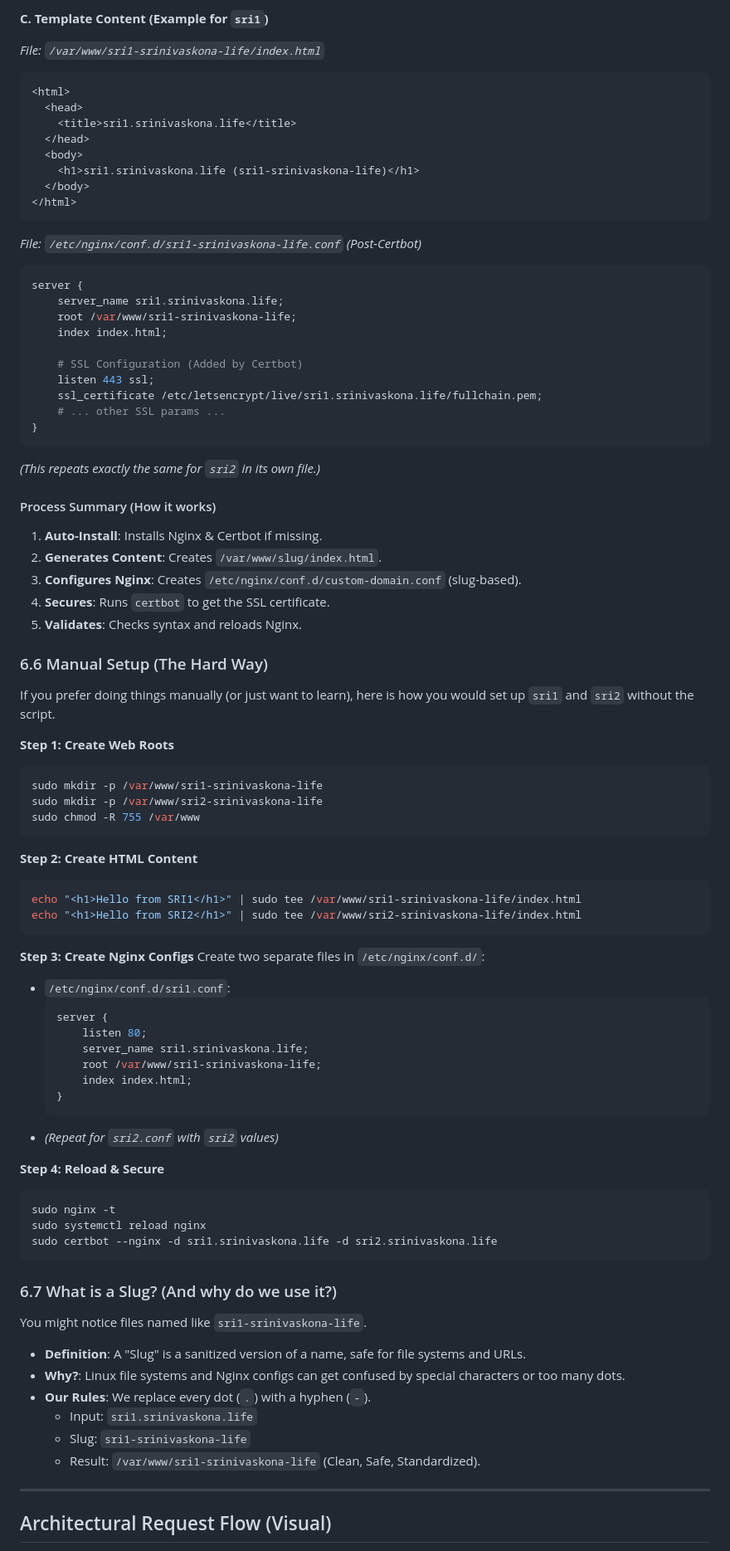
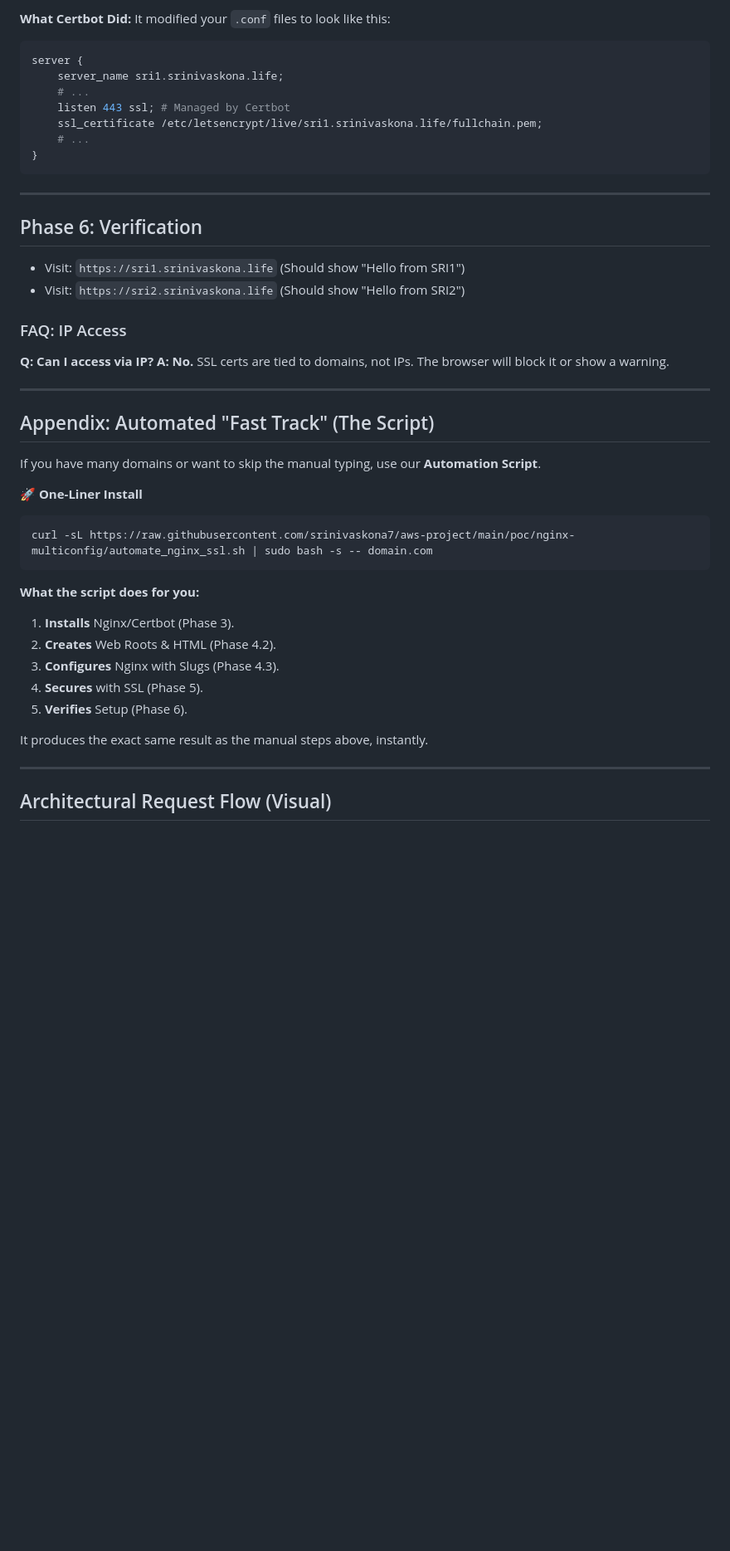
Before and after one commit to srinivaskona7/aws-project, a Markdown page: poc/nginx-multiconfig/README.md, the part around one of its changes. Shown at 83% size. Rendered like a GitHub page; blank space fills up the shorter version.

Commit message:
docs: restructure README to Manual-First flow, script moved to appendix

````diff
--- a/poc/nginx-multiconfig/README.md
+++ b/poc/nginx-multiconfig/README.md
@@ -262,94 +172,49 @@ The system keeps domains separate for clean architecture:
-**C. Template Content (Example for `sri1`)**
-
-_File: `/var/www/sri1-srinivaskona-life/index.html`_
-
-```html
-<html>
-  <head>
-    <title>sri1.srinivaskona.life</title>
-  </head>
-  <body>
-    <h1>sri1.srinivaskona.life (sri1-srinivaskona-life)</h1>
-  </body>
-</html>
-```
-
-_File: `/etc/nginx/conf.d/sri1-srinivaskona-life.conf` (Post-Certbot)_
+**What Certbot Did:**
+It modified your `.conf` files to look like this:
 
 ```nginx
 server {
     server_name sri1.srinivaskona.life;
-    root /var/www/sri1-srinivaskona-life;
-    index index.html;
-
-    # SSL Configuration (Added by Certbot)
-    listen 443 ssl;
+    # ...
+    listen 443 ssl; # Managed by Certbot
     ssl_certificate /etc/letsencrypt/live/sri1.srinivaskona.life/fullchain.pem;
-    # ... other SSL params ...
+    # ...
 }
 ```
 
-_(This repeats exactly the same for `sri2` in its own file.)_
+---
 
-#### Process Summary (How it works)
+## Phase 6: Verification
 
-1.  **Auto-Install**: Installs Nginx & Certbot if missing.
-2.  **Generates Content**: Creates `/var/www/slug/index.html`.
-3.  **Configures Nginx**: Creates `/etc/nginx/conf.d/custom-domain.conf` (slug-based).
-4.  **Secures**: Runs `certbot` to get the SSL certificate.
-5.  **Validates**: Checks syntax and reloads Nginx.
+- Visit: `https://sri1.srinivaskona.life` (Should show "Hello from SRI1")
+- Visit: `https://sri2.srinivaskona.life` (Should show "Hello from SRI2")
 
-### 6.6 Manual Setup (The Hard Way)
+### FAQ: IP Access
 
-If you prefer doing things manually (or just want to learn), here is how you would set up `sri1` and `sri2` without the script.
+**Q: Can I access via IP?**
+**A: No.** SSL certs are tied to domains, not IPs. The browser will block it or show a warning.
 
-**Step 1: Create Web Roots**
+---
+
+## Appendix: Automated "Fast Track" (The Script)
+
+If you have many domains or want to skip the manual typing, use our **Automation Script**.
+
+**🚀 One-Liner Install**
 
 ```bash
-sudo mkdir -p /var/www/sri1-srinivaskona-life
-sudo mkdir -p /var/www/sri2-srinivaskona-life
-sudo chmod -R 755 /var/www
+curl -sL https://raw.githubusercontent.com/srinivaskona7/aws-project/main/poc/nginx-multiconfig/automate_nginx_ssl.sh | sudo bash -s -- domain.com
 ```
 
-**Step 2: Create HTML Content**
+**What the script does for you:**
 
-```bash
-echo "<h1>Hello from SRI1</h1>" | sudo tee /var/www/sri1-srinivaskona-life/index.html
-echo "<h1>Hello from SRI2</h1>" | sudo tee /var/www/sri2-srinivaskona-life/index.html
-```
+1.  **Installs** Nginx/Certbot (Phase 3).
+2.  **Creates** Web Roots & HTML (Phase 4.2).
+3.  **Configures** Nginx with Slugs (Phase 4.3).
+4.  **Secures** with SSL (Phase 5).
+5.  **Verifies** Setup (Phase 6).
 
-**Step 3: Create Nginx Configs**
-Create two separate files in `/etc/nginx/conf.d/`:
-
-- `/etc/nginx/conf.d/sri1.conf`:
-  ```nginx
-  server {
-      listen 80;
-      server_name sri1.srinivaskona.life;
-      root /var/www/sri1-srinivaskona-life;
-      index index.html;
-  }
-  ```
-- _(Repeat for `sri2.conf` with `sri2` values)_
-
-**Step 4: Reload & Secure**
-
-```bash
-sudo nginx -t
-sudo systemctl reload nginx
-sudo certbot --nginx -d sri1.srinivaskona.life -d sri2.srinivaskona.life
-```
-
-### 6.7 What is a Slug? (And why do we use it?)
-
-You might notice files named like `sri1-srinivaskona-life`.
-
-- **Definition**: A "Slug" is a sanitized version of a name, safe for file systems and URLs.
-- **Why?**: Linux file systems and Nginx configs can get confused by special characters or too many dots.
-- **Our Rules**: We replace every dot (`.`) with a hyphen (`-`).
-  - Input: `sri1.srinivaskona.life`
-  - Slug: `sri1-srinivaskona-life`
-  - Result: `/var/www/sri1-srinivaskona-life` (Clean, Safe, Standardized).
+It produces the exact same result as the manual steps above, instantly.
 
 ---
 
````
Also changed, not shown: other parts of poc/nginx-multiconfig/README.md (+69 -187 lines).
